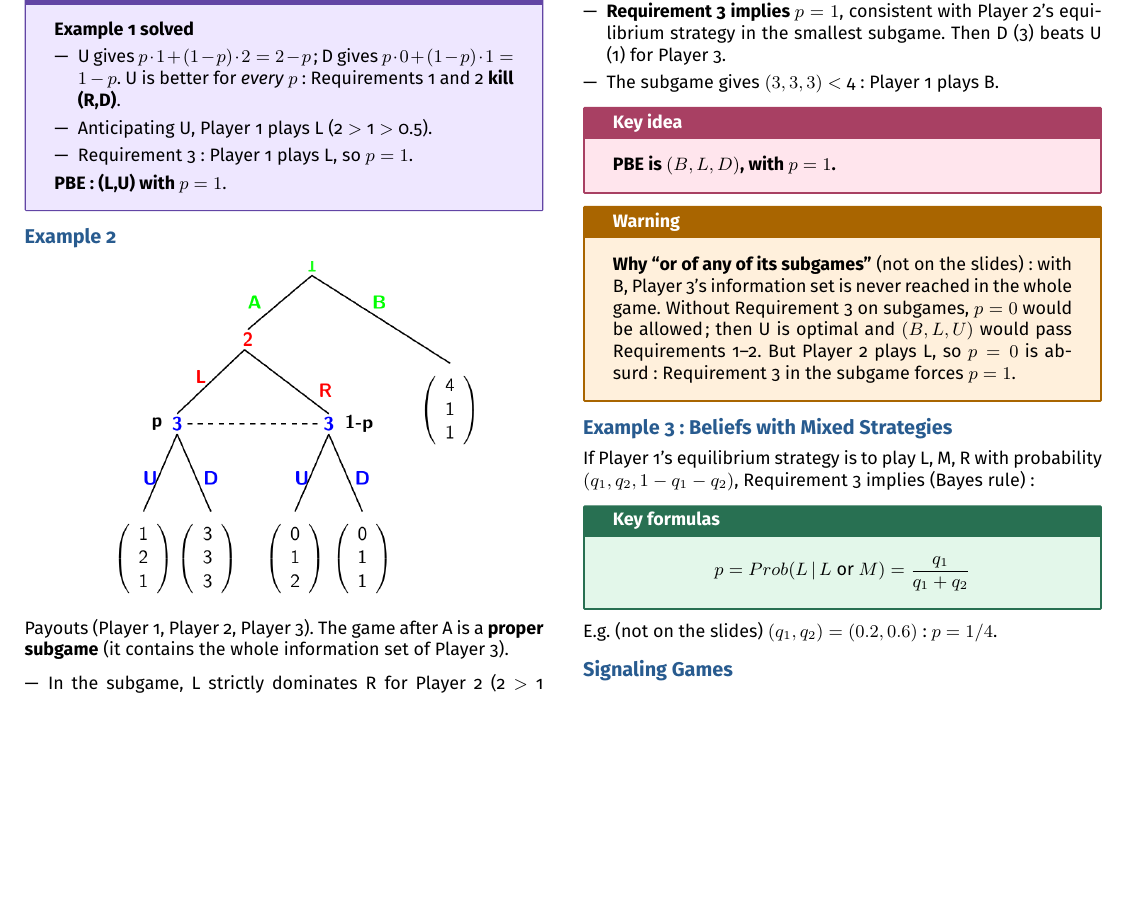
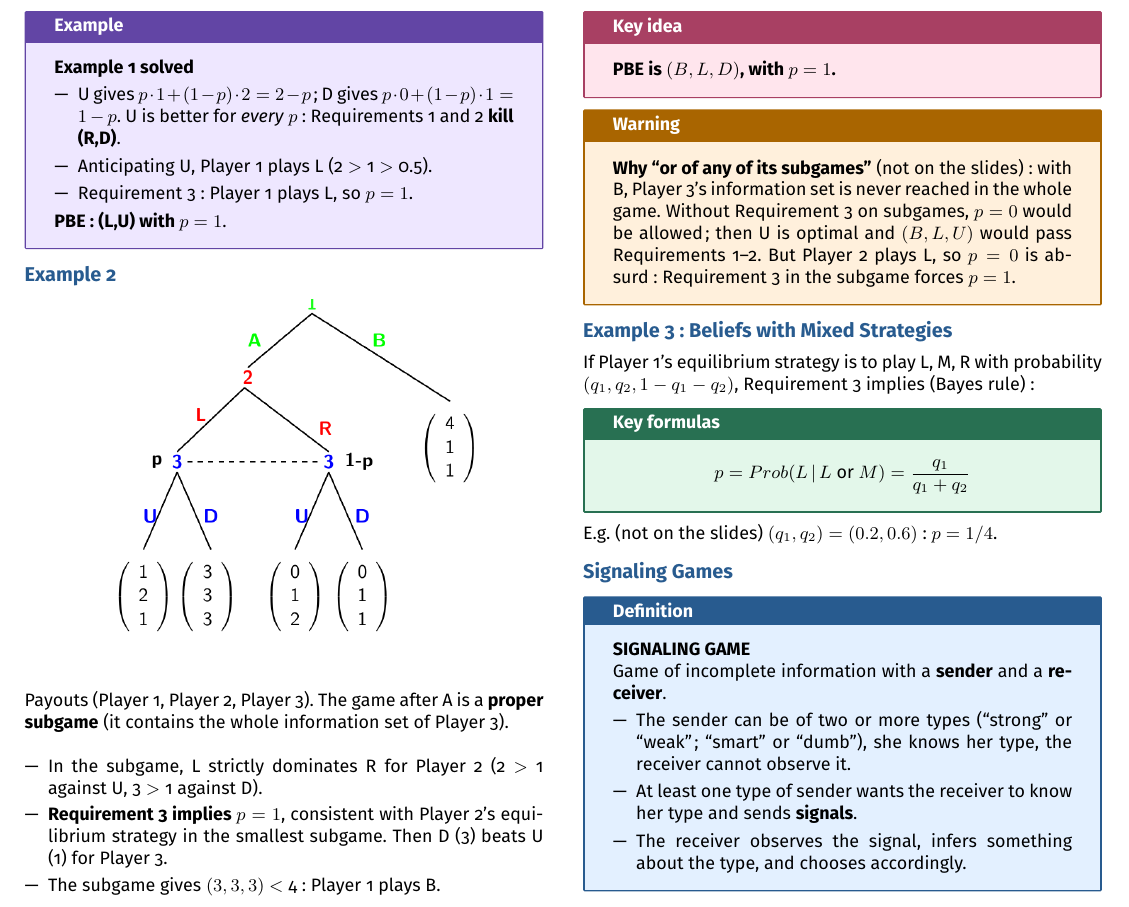
Before and after one commit to AlphaXT38G/notes_ba5, a LaTeX document (gametheory/week/week07.tex): part of page 2 of 2, cut so that both start at the same text, the shorter picture padded with empty space. Compiled offline with pdfLaTeX.

Commit message:
feat(gametheory-week07): add the definition on Signaling game

```diff
--- a/gametheory/week/week07.tex
+++ b/gametheory/week/week07.tex
@@ -526,6 +526,28 @@
 \section{Signaling Games}
 
 
+\begin{definition}
+
+\textbf{SIGNALING GAME}
+
+Game of incomplete information with a \textbf{sender} and a \textbf{receiver}.
+
+\begin{itemize}
+
+\item The sender can be of two or more types (``strong'' or ``weak''; ``smart'' or ``dumb''),
+she knows her type, the receiver cannot observe it.
+
+\item At least one type of sender wants the receiver to know her type and sends
+\textbf{signals}.
+
+\item The receiver observes the signal, infers something about the type, and chooses
+accordingly.
+
+\end{itemize}
+
+\end{definition}
+
+
 
 
 
```
